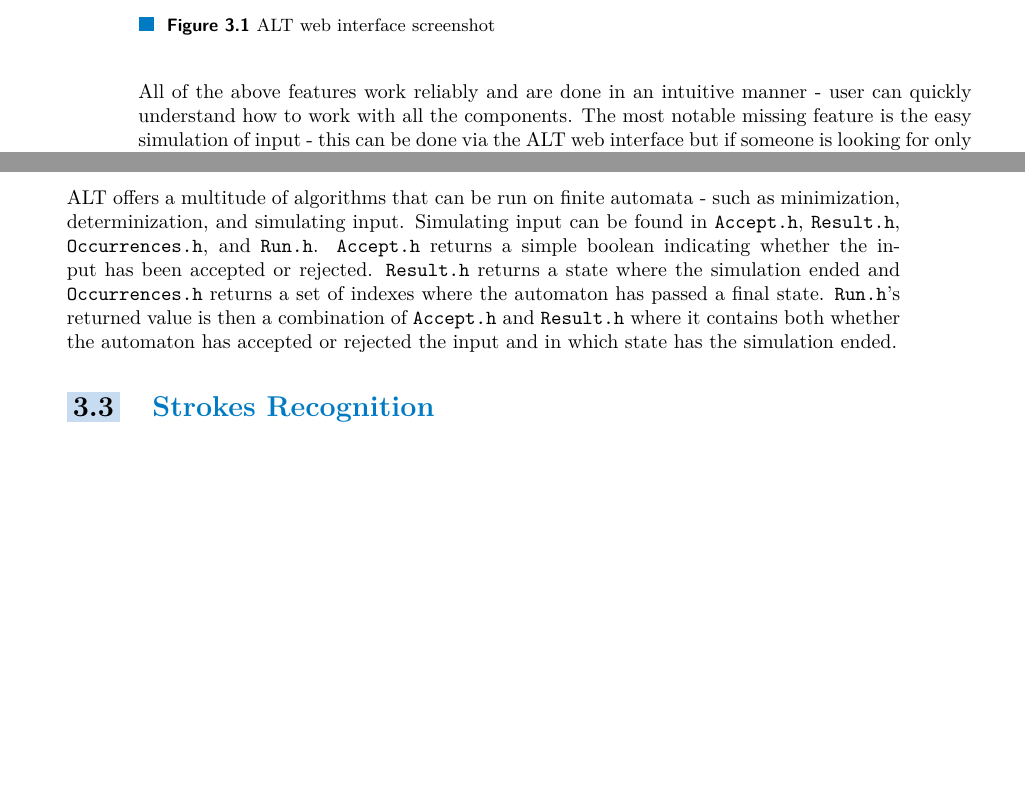
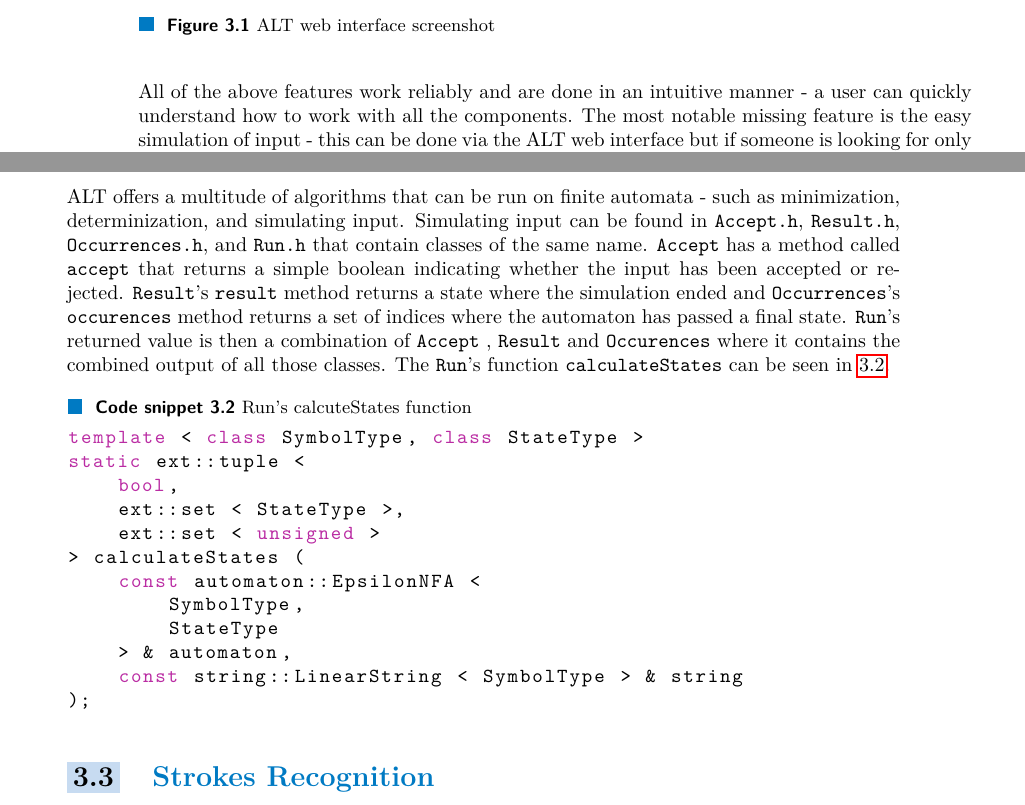
Before and after one commit to fortmarek/bachelor-thesis, a LaTeX thesis (thesis.tex, which reads text.tex): two parts of pages 20 and 23 of 69, joined at a grey line, cut so that both start at the same text, the shorter picture padded with empty space. Compiled offline with pdfLaTeX.

Commit message:
Add Run snippet

```diff
--- a/text.tex
+++ b/text.tex
@@ -275,7 +275,7 @@ This finite automata editor is called Statemaker and you can see a screenshot of
     \item Import and export automaton in supported formats.
     \item Automatic positioning of transitions and states.
 \end{itemize}
-All of the above features work reliably and are done in an intuitive manner - user can quickly understand how to work with all the components. The most notable missing feature is the easy simulation of input - this can be done via the ALT web interface but if someone is looking for only editing FAs and simulating whether the input string is accepted, they have to transition between two interfaces. The benefit is that they can then tap into all the other functionality that ALT offers. The author of Statemaker has chosen React and Typescript as underlying technologies \cite{state-maker}.
+All of the above features work reliably and are done in an intuitive manner - a user can quickly understand how to work with all the components. The most notable missing feature is the easy simulation of input - this can be done via the ALT web interface but if someone is looking for only editing FAs and simulating whether the input string is accepted, they have to transition between two interfaces. The benefit is that they can then tap into all the other functionality that ALT offers. The author of Statemaker has chosen React and Typescript as underlying technologies \cite{state-maker}.
 
 \begin{figure}
     \includegraphics[width=\textwidth]{statemaker}
@@ -324,7 +324,22 @@ bool addTransition (
 
 \subsection{FA Algorithms}
 
-ALT offers a multitude of algorithms that can be run on finite automata - such as minimization, determinization, and simulating input. Simulating input can be found in \lstinline{Accept.h}, \lstinline{Result.h}, \lstinline{Occurrences.h}, and \lstinline{Run.h}. \lstinline{Accept.h} returns a simple boolean indicating whether the input has been accepted or rejected. \lstinline{Result.h} returns a state where the simulation ended and \lstinline{Occurrences.h} returns a set of indexes where the automaton has passed a final state. \lstinline{Run.h}'s returned value is then a combination of \lstinline{Accept.h} and \lstinline{Result.h} where it contains both whether the automaton has accepted or rejected the input and in which state has the simulation ended.
+ALT offers a multitude of algorithms that can be run on finite automata - such as minimization, determinization, and simulating input. Simulating input can be found in \lstinline{Accept.h}, \lstinline{Result.h}, \lstinline{Occurrences.h}, and \lstinline{Run.h} that contain classes of the same name. \lstinline{Accept} has a method called \lstinline{accept} that returns a simple boolean indicating whether the input has been accepted or rejected. \lstinline{Result}'s \lstinline{result} method returns a state where the simulation ended and \lstinline{Occurrences}'s \lstinline{occurences} method returns a set of indices where the automaton has passed a final state. \lstinline{Run}'s returned value is then a combination of \lstinline{Accept} , \lstinline{Result} and \lstinline{Occurences} where it contains the combined output of all those classes. The \lstinline{Run}'s function \lstinline{calculateStates} can be seen in \ref{calculate-states}.
+
+\begin{lstlisting}[language=C++, caption=Run's calcuteStates function, label=calculate-states]
+template < class SymbolType, class StateType >
+static ext::tuple <
+    bool,
+    ext::set < StateType >,
+    ext::set < unsigned >
+> calculateStates (
+    const automaton::EpsilonNFA <
+        SymbolType,
+        StateType
+    > & automaton,
+    const string::LinearString < SymbolType > & string
+);
+\end{lstlisting}
 
 \section{Strokes Recognition}
 
```
Also changed, not shown: thesis.pdf.
